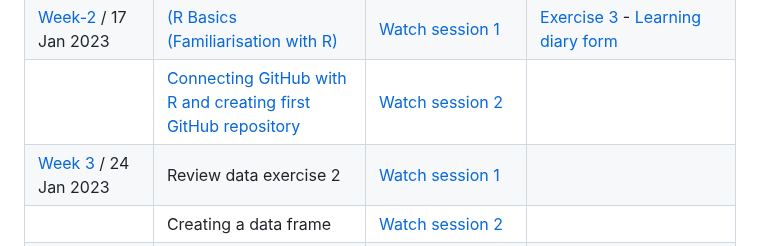
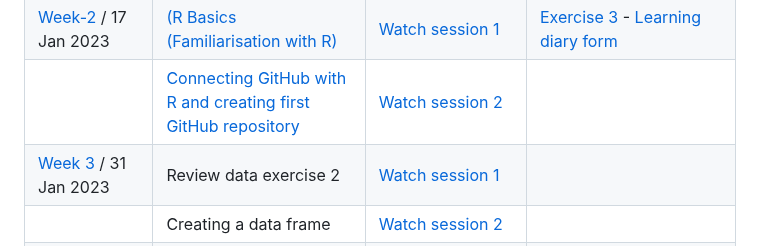
Before and after one commit to micronutrientsupport/TFNC-Training, a Markdown page: README.md, the part around one of its changes. GitHub-like rendering.

```diff
--- a/README.md
+++ b/README.md
@@ -9,7 +9,7 @@
 |                                 | [Motivations and Aspirations](https://dzvoti.github.io/TFNC-Training/Week-0/Motivations_and_aspirations.pdf)                                  |                                                                                                                                                                                                                                                                                                                                                                                                                                                                                                                           |                                                                                                                                                                                                                                                            |
 | [Week-2](Week-2) / 17 Jan 2023  | [(R Basics (Familiarisation with R)](https://dzvoti.github.io/TFNC-Training/Week-2/Materials/Week2_RBasics.pdf)                               | [Watch session 1](https://drive.google.com/file/d/1RZSdeQcjpH9-bik_W3F2dddXKdGv5La2/view?usp=sharing)                                                                                                                                                                                                                                                                                                                                                                                                                     | [Exercise 3](https://dzvoti.github.io/TFNC-Training/Week-2/Materials/Week-2-Assignment.html.) - [Learning diary form](https://docs.google.com/document/d/127NUCLkxTaVi5RnlGi5yaiSkKIBLh3VZ/edit?usp=sharing&ouid=107126292099035873011&rtpof=true&sd=true) |
 |                                 | [Connecting GitHub with R and creating first GitHub repository](https://dzvoti.github.io/TFNC-Training/Week-2/Materials/Week-2-GitHub-R.html) | [Watch session 2](https://drive.google.com/file/d/1gd93-7JBOEFJlKDKn8xnHBaYI2b7t9_w/view?usp=sharing)                                                                                                                                                                                                                                                                                                                                                                                                                     |                                                                                                                                                                                                                                                            |
-| [Week 3](Week-3) / 24 Jan 2023  | Review data exercise 2                                                                                                                        | [Watch session 1](https://drive.google.com/file/d/1d3z1HhFKaAMg_eOSiyR4_O7aNPROwNCT/view?usp=share_link)                                                                                                                                                                                                                                                                                                                                                                                                                  |                                                                                                                                                                                                                                                            |
+| [Week 3](Week-3) / 31 Jan 2023  | Review data exercise 2                                                                                                                        | [Watch session 1](https://drive.google.com/file/d/1d3z1HhFKaAMg_eOSiyR4_O7aNPROwNCT/view?usp=share_link)                                                                                                                                                                                                                                                                                                                                                                                                                  |                                                                                                                                                                                                                                                            |
 |                                 | Creating a data frame                                                                                                                         | [Watch session 2](https://drive.google.com/file/d/1HOHtvnsEzJeLlD5yY2PjtUO5dYIDH06J/view?usp=share_link)                                                                                                                                                                                                                                                                                                                                                                                                                                                                                                           |                                                                                                                                                                                                                                                            |
 |                                 | Reading in data, exploring and visualising                                                                                                    | [Watch session 3](https://drive.google.com/file/d/13_xNwZiqVUBai64cds4lutmZLHHmc6M-/view?usp=share_link)                                                                                                                                                                                                                                                                                                                                                                                                                                                                                                           |                                                                                                                                                                                                                                                            |
 |                                 | Reshaping and merging data                                                                                                                    |                                                                                                                                                                                                                                                                                                                                                                                                                                                                                                                           |                                                                                                                                                                                                                                                            |
```
Also changed, not shown: other parts of README.md (+2 -2 lines).
